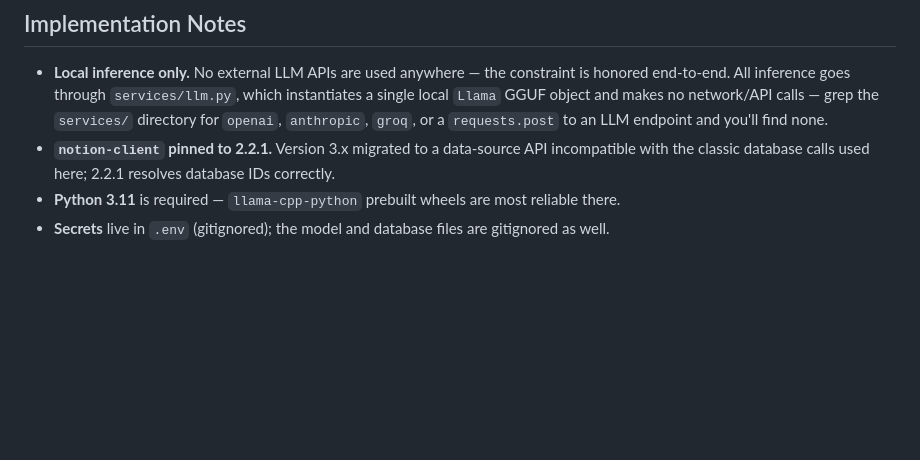
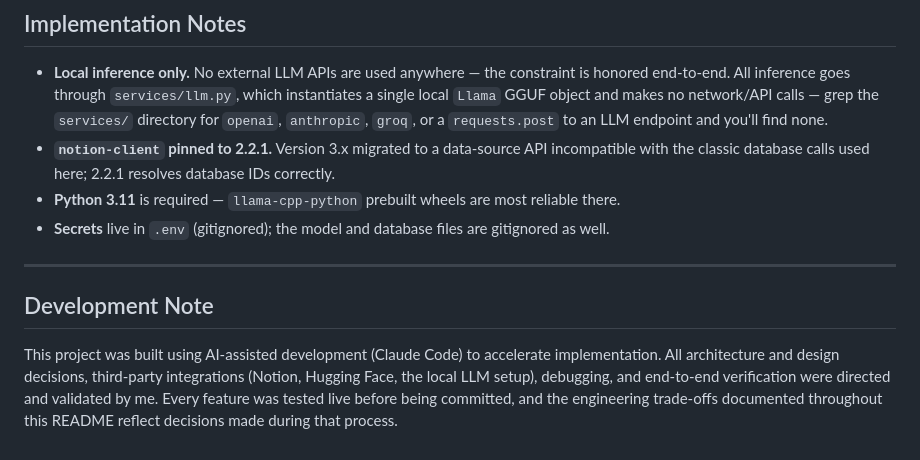
Before and after one commit to jahera-shaik/lead-enrichment-pipeline-, a Markdown page: README.md, the part around the change. Drawn GitHub-style; blank space fills up the shorter version.

Commit message:
Add development note on AI-assisted workflow

```diff
--- a/README.md
+++ b/README.md
@@ -322,3 +322,9 @@ lead-pipeline/
 - **`notion-client` pinned to 2.2.1.** Version 3.x migrated to a data-source API incompatible with the classic database calls used here; 2.2.1 resolves database IDs correctly.
 - **Python 3.11** is required — `llama-cpp-python` prebuilt wheels are most reliable there.
 - **Secrets** live in `.env` (gitignored); the model and database files are gitignored as well.
+
+---
+
+## Development Note
+
+This project was built using AI-assisted development (Claude Code) to accelerate implementation. All architecture and design decisions, third-party integrations (Notion, Hugging Face, the local LLM setup), debugging, and end-to-end verification were directed and validated by me. Every feature was tested live before being committed, and the engineering trade-offs documented throughout this README reflect decisions made during that process.
```
